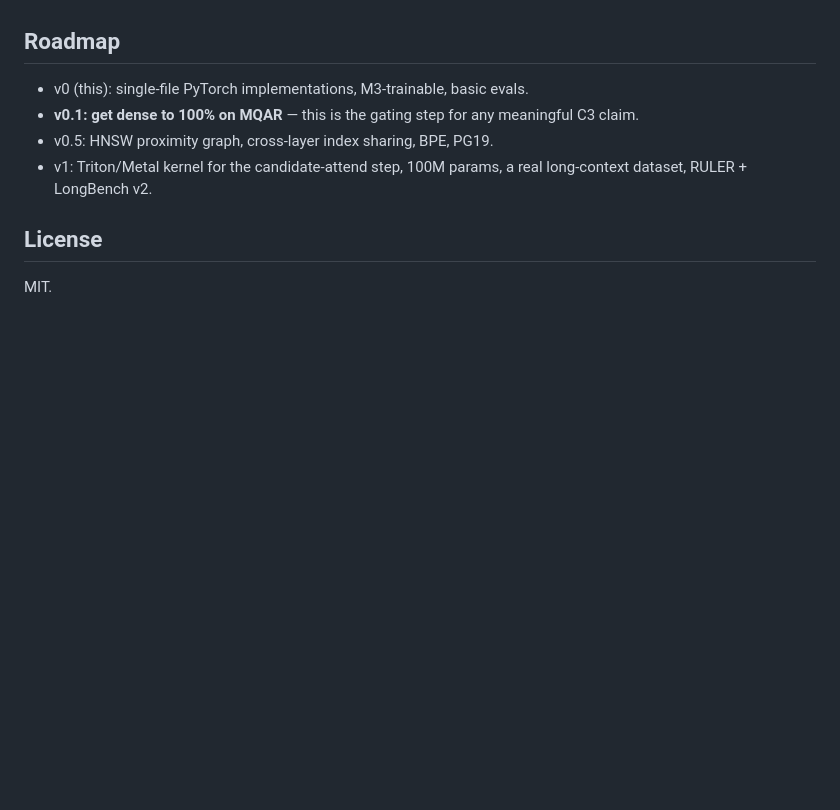
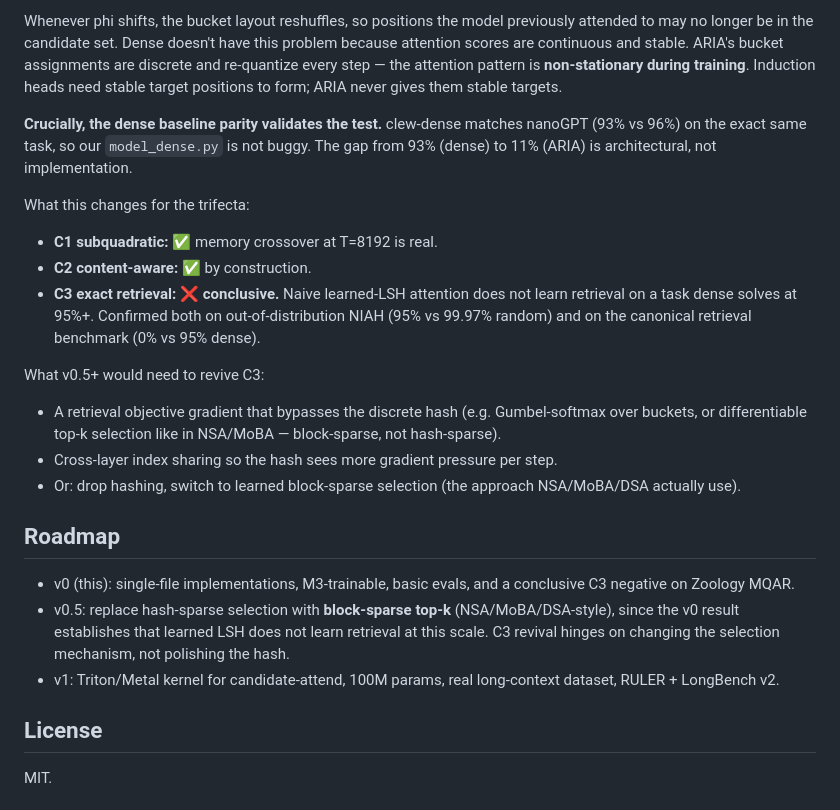
Before and after one commit to vkrishna03/clew, a Markdown page: README.md, the part around one of its changes. GitHub-like rendering; blank space fills up the shorter version.

```diff
--- a/README.md
+++ b/README.md
@@ -207,12 +248,44 @@ to get a working dense baseline, *then* plug ARIA in.
+Whenever phi shifts, the bucket layout reshuffles, so positions the
+model previously attended to may no longer be in the candidate set.
+Dense doesn't have this problem because attention scores are continuous
+and stable. ARIA's bucket assignments are discrete and re-quantize every
+step — the attention pattern is **non-stationary during training**.
+Induction heads need stable target positions to form; ARIA never gives
+them stable targets.
+
+**Crucially, the dense baseline parity validates the test.** clew-dense
+matches nanoGPT (93% vs 96%) on the exact same task, so our
+`model_dense.py` is not buggy. The gap from 93% (dense) to 11% (ARIA)
+is architectural, not implementation.
+
+What this changes for the trifecta:
+- **C1 subquadratic:** ✅ memory crossover at T=8192 is real.
+- **C2 content-aware:** ✅ by construction.
+- **C3 exact retrieval:** ❌ **conclusive.** Naive learned-LSH attention
+  does not learn retrieval on a task dense solves at 95%+. Confirmed both
+  on out-of-distribution NIAH (95% vs 99.97% random) and on the canonical
+  retrieval benchmark (0% vs 95% dense).
+
+What v0.5+ would need to revive C3:
+
+- A retrieval objective gradient that bypasses the discrete hash (e.g.
+  Gumbel-softmax over buckets, or differentiable top-k selection like
+  in NSA/MoBA — block-sparse, not hash-sparse).
+- Cross-layer index sharing so the hash sees more gradient pressure per
+  step.
+- Or: drop hashing, switch to learned block-sparse selection (the
+  approach NSA/MoBA/DSA actually use).
 
 ## Roadmap
 
-- v0 (this): single-file PyTorch implementations, M3-trainable, basic evals.
-- **v0.1: get dense to 100% on MQAR** — this is the gating step for any
-  meaningful C3 claim.
-- v0.5: HNSW proximity graph, cross-layer index sharing, BPE, PG19.
-- v1: Triton/Metal kernel for the candidate-attend step, 100M params,
-  a real long-context dataset, RULER + LongBench v2.
+- v0 (this): single-file implementations, M3-trainable, basic evals,
+  and a conclusive C3 negative on Zoology MQAR.
+- v0.5: replace hash-sparse selection with **block-sparse top-k**
+  (NSA/MoBA/DSA-style), since the v0 result establishes that learned
+  LSH does not learn retrieval at this scale. C3 revival hinges on
+  changing the selection mechanism, not polishing the hash.
+- v1: Triton/Metal kernel for candidate-attend, 100M params, real
+  long-context dataset, RULER + LongBench v2.
 
 ## License
 
```
Also changed, not shown: other parts of README.md (+60 -19 lines), plots/mqar.png (added), 2 other files.
